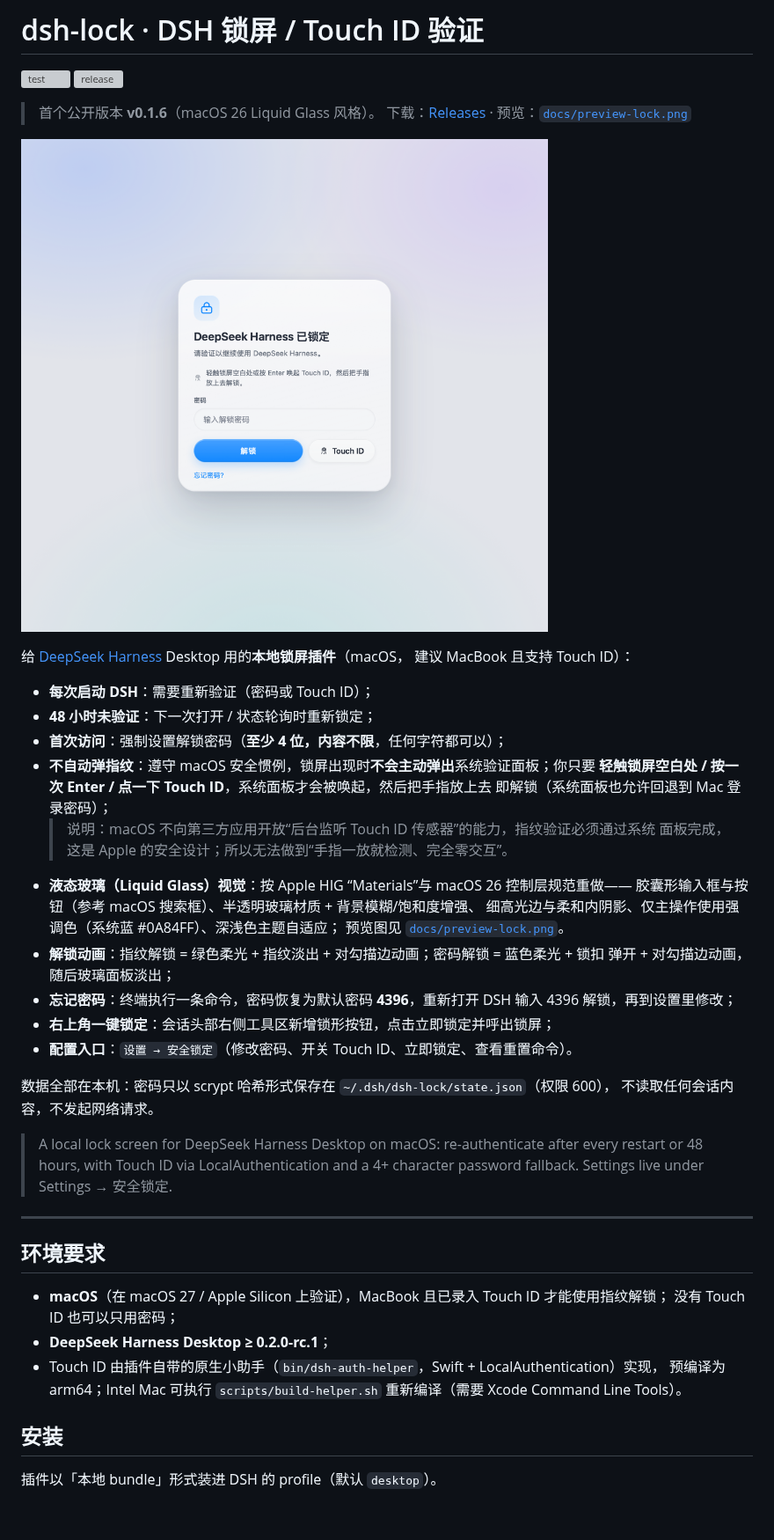
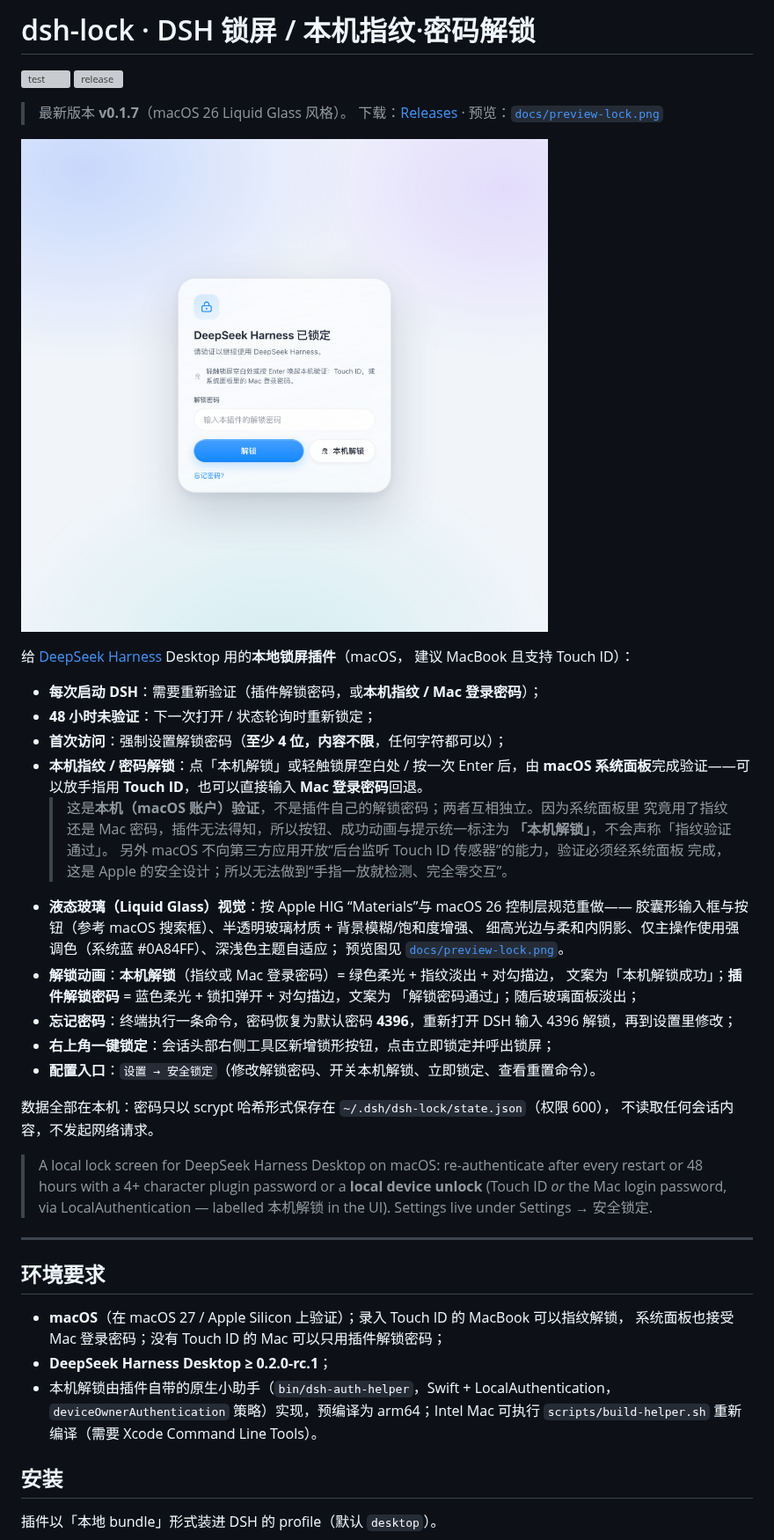
Before and after one commit to SeyanaA/dsh-lock, a Markdown page: README.md, the part around one of its changes. Shown at 88% size. GitHub-like rendering; pictures changed too: docs/preview-lock.png; blank space fills up the shorter version; grey boxes are pictures that could not be loaded.

```diff
--- a/README.md
+++ b/README.md
@@ -1,9 +1,9 @@
-# dsh-lock · DSH 锁屏 / Touch ID 验证
+# dsh-lock · DSH 锁屏 / 本机指纹·密码解锁
 
 [![test](https://github.com/SeyanaA/dsh-lock/actions/workflows/test.yml/badge.svg)](https://github.com/SeyanaA/dsh-lock/actions/workflows/test.yml)
 [![release](https://img.shields.io/github/v/release/SeyanaA/dsh-lock)](https://github.com/SeyanaA/dsh-lock/releases)
 
-> 首个公开版本 **v0.1.6**（macOS 26 Liquid Glass 风格）。
+> 最新版本 **v0.1.7**（macOS 26 Liquid Glass 风格）。
 > 下载：[Releases](https://github.com/SeyanaA/dsh-lock/releases) · 预览：[`docs/preview-lock.png`](./docs/preview-lock.png)
 
 ![锁屏预览](./docs/preview-lock.png)
@@ -11,42 +11,46 @@
 给 [DeepSeek Harness](https://github.com/deepseek-ai) Desktop 用的**本地锁屏插件**（macOS，
 建议 MacBook 且支持 Touch ID）：
 
-- **每次启动 DSH**：需要重新验证（密码或 Touch ID）；
+- **每次启动 DSH**：需要重新验证（插件解锁密码，或**本机指纹 / Mac 登录密码**）；
 - **48 小时未验证**：下一次打开 / 状态轮询时重新锁定；
 - **首次访问**：强制设置解锁密码（**至少 4 位，内容不限**，任何字符都可以）；
-- **不自动弹指纹**：遵守 macOS 安全惯例，锁屏出现时**不会主动弹出**系统验证面板；你只要
-  **轻触锁屏空白处 / 按一次 Enter / 点一下 Touch ID**，系统面板才会被唤起，然后把手指放上去
-  即解锁（系统面板也允许回退到 Mac 登录密码）；
-  > 说明：macOS 不向第三方应用开放“后台监听 Touch ID 传感器”的能力，指纹验证必须通过系统
-  > 面板完成，这是 Apple 的安全设计；所以无法做到“手指一放就检测、完全零交互”。
+- **本机指纹 / 密码解锁**：点「本机解锁」或轻触锁屏空白处 / 按一次 Enter 后，由 **macOS
+  系统面板**完成验证——可以放手指用 **Touch ID**，也可以直接输入 **Mac 登录密码**回退。
+  > 这是**本机（macOS 账户）验证**，不是插件自己的解锁密码；两者互相独立。因为系统面板里
+  > 究竟用了指纹还是 Mac 密码，插件无法得知，所以按钮、成功动画与提示统一标注为
+  > **「本机解锁」**，不会声称「指纹验证通过」。
+  > 另外 macOS 不向第三方应用开放“后台监听 Touch ID 传感器”的能力，验证必须经系统面板
+  > 完成，这是 Apple 的安全设计；所以无法做到“手指一放就检测、完全零交互”。
 - **液态玻璃（Liquid Glass）视觉**：按 Apple HIG “Materials”与 macOS 26 控制层规范重做——
   胶囊形输入框与按钮（参考 macOS 搜索框）、半透明玻璃材质 + 背景模糊/饱和度增强、
   细高光边与柔和内阴影、仅主操作使用强调色（系统蓝 #0A84FF）、深浅色主题自适应；
   预览图见 [`docs/preview-lock.png`](./docs/preview-lock.png)。
-- **解锁动画**：指纹解锁 = 绿色柔光 + 指纹淡出 + 对勾描边动画；密码解锁 = 蓝色柔光 + 锁扣
-  弹开 + 对勾描边动画，随后玻璃面板淡出；
+- **解锁动画**：**本机解锁**（指纹或 Mac 登录密码）= 绿色柔光 + 指纹淡出 + 对勾描边，
+  文案为「本机解锁成功」；**插件解锁密码** = 蓝色柔光 + 锁扣弹开 + 对勾描边，文案为
+  「解锁密码通过」；随后玻璃面板淡出；
 - **忘记密码**：终端执行一条命令，密码恢复为默认密码 **4396**，重新打开 DSH 输入 4396
   解锁，再到设置里修改；
 - **右上角一键锁定**：会话头部右侧工具区新增锁形按钮，点击立即锁定并呼出锁屏；
-- **配置入口**：`设置 → 安全锁定`（修改密码、开关 Touch ID、立即锁定、查看重置命令）。
+- **配置入口**：`设置 → 安全锁定`（修改解锁密码、开关本机解锁、立即锁定、查看重置命令）。
 
 数据全部在本机：密码只以 scrypt 哈希形式保存在 `~/.dsh/dsh-lock/state.json`（权限 600），
 不读取任何会话内容，不发起网络请求。
 
 > A local lock screen for DeepSeek Harness Desktop on macOS: re-authenticate after every
-> restart or 48 hours, with Touch ID via LocalAuthentication and a 4+ character password
-> fallback. Settings live under Settings → 安全锁定.
+> restart or 48 hours with a 4+ character plugin password or a **local device unlock**
+> (Touch ID *or* the Mac login password, via LocalAuthentication — labelled 本机解锁 in the
+> UI). Settings live under Settings → 安全锁定.
 
 ---
 
 ## 环境要求
 
-- **macOS**（在 macOS 27 / Apple Silicon 上验证），MacBook 且已录入 Touch ID 才能使用指纹解锁；
-  没有 Touch ID 也可以只用密码；
+- **macOS**（在 macOS 27 / Apple Silicon 上验证）；录入 Touch ID 的 MacBook 可以指纹解锁，
+  系统面板也接受 Mac 登录密码；没有 Touch ID 的 Mac 可以只用插件解锁密码；
 - **DeepSeek Harness Desktop ≥ 0.2.0-rc.1**；
-- Touch ID 由插件自带的原生小助手（`bin/dsh-auth-helper`，Swift + LocalAuthentication）实现，
-  预编译为 arm64；Intel Mac 可执行 `scripts/build-helper.sh` 重新编译（需要 Xcode
-  Command Line Tools）。
+- 本机解锁由插件自带的原生小助手（`bin/dsh-auth-helper`，Swift + LocalAuthentication，
+  `deviceOwnerAuthentication` 策略）实现，预编译为 arm64；Intel Mac 可执行
+  `scripts/build-helper.sh` 重新编译（需要 Xcode Command Line Tools）。
 
 ## 安装
 
```
Also changed, not shown: other parts of README.md (+22 -17 lines), CHANGELOG.md (+26 -0 lines), 4 other files.
